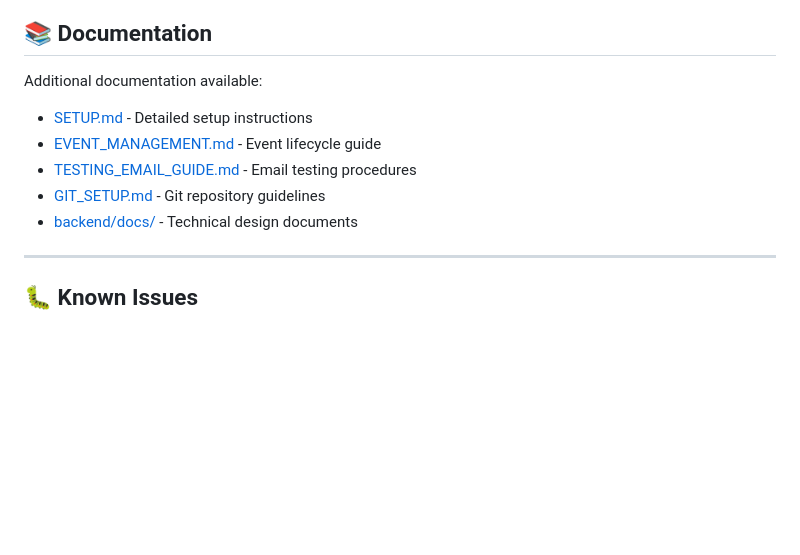
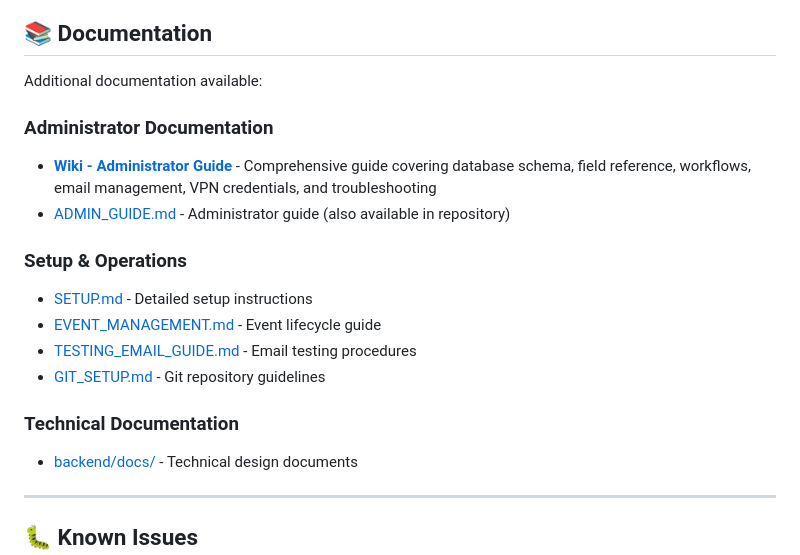
Before and after one commit to CyberX-Red-Team/cyberx-event-mgmt, a Markdown page: README.md, the part around the change. GitHub-like rendering; blank space fills up the shorter version.

Commit message:
Add wiki link to README documentation section
- Add prominent link to Administrator Guide in wiki
- Reorganize documentation section with categories
- Keep ADMIN_GUIDE.md reference for direct access

Co-Authored-By: Claude Sonnet 4.5 <noreply@anthropic.com>

```diff
--- a/README.md
+++ b/README.md
@@ -416,10 +416,17 @@ Co-Authored-By: Name <email>
 
 Additional documentation available:
 
+### Administrator Documentation
+- **[Wiki - Administrator Guide](https://github.com/CyberX-Red-Team/cyberx-event-mgmt/wiki/Administrator-Guide)** - Comprehensive guide covering database schema, field reference, workflows, email management, VPN credentials, and troubleshooting
+- [ADMIN_GUIDE.md](ADMIN_GUIDE.md) - Administrator guide (also available in repository)
+
+### Setup & Operations
 - [SETUP.md](SETUP.md) - Detailed setup instructions
 - [EVENT_MANAGEMENT.md](EVENT_MANAGEMENT.md) - Event lifecycle guide
 - [TESTING_EMAIL_GUIDE.md](TESTING_EMAIL_GUIDE.md) - Email testing procedures
 - [GIT_SETUP.md](GIT_SETUP.md) - Git repository guidelines
+
+### Technical Documentation
 - [backend/docs/](backend/docs/) - Technical design documents
 
 ---
```
